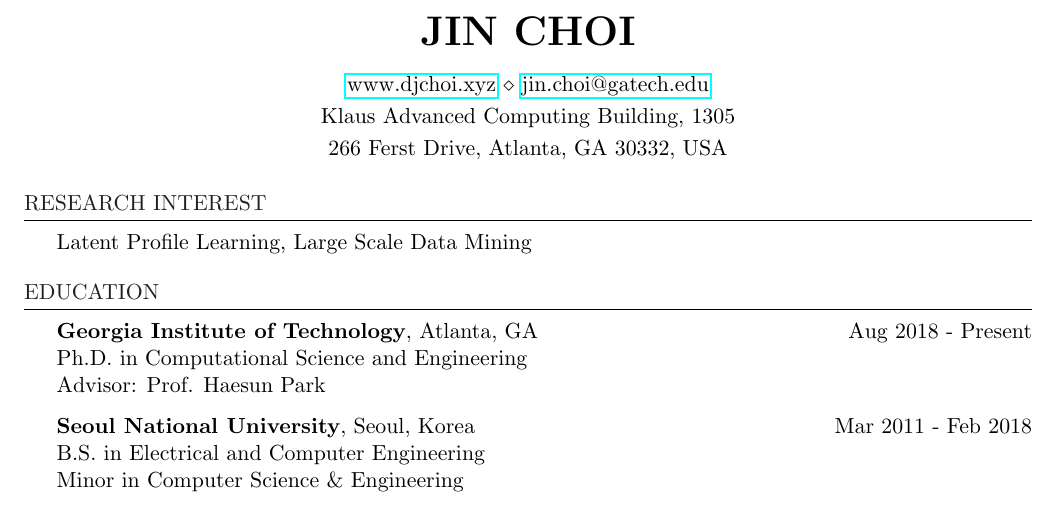
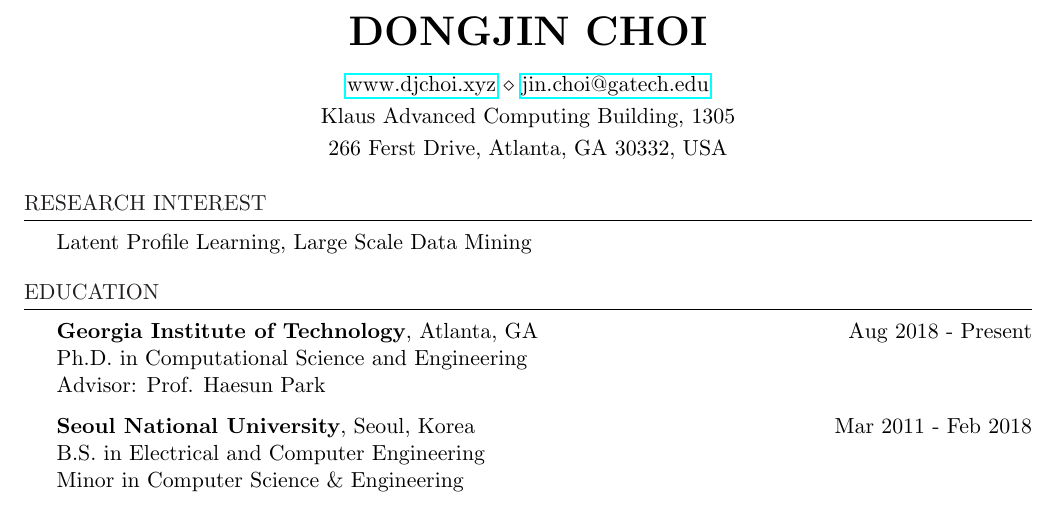
Before and after one commit to skywalker5/Curriculum_Vitae, a LaTeX CV (CV_long.tex): part of page 1 of 2, cut so that both start at the same text. Compiled offline with pdfLaTeX.

Commit message:
edit legal name

```diff
--- a/CV_long.tex
+++ b/CV_long.tex
@@ -30,7 +30,7 @@
 
 \newcommand{\tab}[1]{\hspace{.2667\textwidth}\rlap{#1}}
 \newcommand{\itab}[1]{\hspace{0em}\rlap{#1}}
-\name{Jin Choi} % Your name
+\name{Dongjin Choi} % Your name
 \address{Klaus Advanced Computing Building, 1305} % Your address
 \address{266 Ferst Drive, Atlanta, GA 30332, USA} % Your secondary addess (optional)
 \address{\href{http://djchoi.xyz/}{www.djchoi.xyz} \\ \href{mailto:jin.choi@gatech.edu}{jin.choi@gatech.edu}} % Your phone number and email
```
Also changed, not shown: CV_long.pdf.
